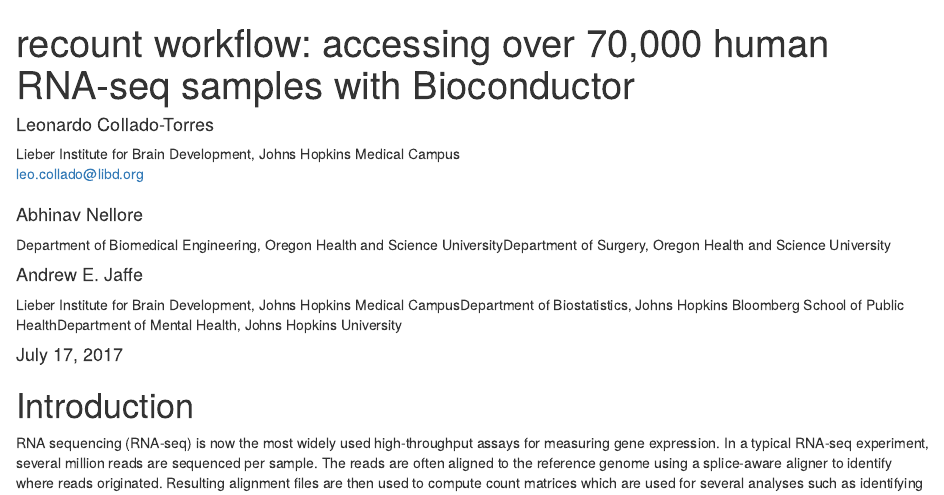
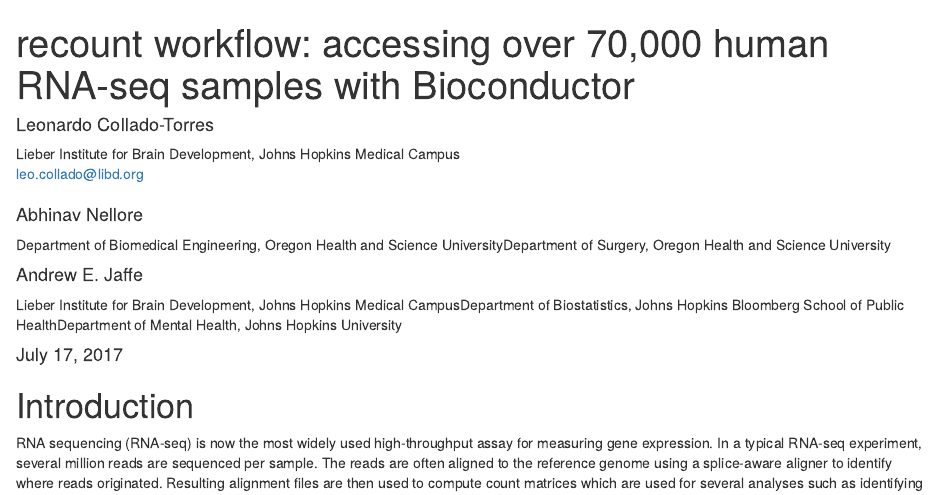
Before and after one commit to LieberInstitute/recountWorkflow, an R Markdown document (vignettes/recount-workflow.Rmd): the page in a window 1100 px wide, from its top. Rendered offline with R 4.5, knitr and Pandoc, with nearby package versions; drawn as R Markdown's standard HTML page in place of the format the file asks for; a font, style sheet, LaTeX package, included part or bibliography that could not be used is replaced or left out.

Commit message:
v0.99.7 -- fix a typo on the first sentence

```diff
--- a/vignettes/recount-workflow.Rmd
+++ b/vignettes/recount-workflow.Rmd
@@ -31,7 +31,7 @@ csl: f1000-research.csl
 
 # Introduction
 
-RNA sequencing (RNA-seq) is now the most widely used high-throughput assays for measuring gene expression. In a typical RNA-seq experiment, several million reads are sequenced per sample. The reads are often aligned to the reference genome using a splice-aware aligner to identify where reads originated. Resulting alignment files are then used to compute count matrices which are used for several analyses such as identifying differentially expressed genes. The Bioconductor project [@huber2015] has many contributed packages that specialize in analyzing this type of data and previous workflows have explained how to use them [@Law2016a; @Love2016; @Chen2016]. Initial steps are typically focused on generating the count matrices. Some pre-computed matrices have been made available via the ReCount project [@frazee2011] or Bioconductor Experiment data packages such as the `airway` dataset [@airway]. The count matrices in ReCount have helped others access RNA-seq data avoid having to run the processing pipelines required to compute these matrices. However, in the years since ReCount was published, hundreds of new RNA-seq projects have been carried out and researchers have publicly shared the data publicly.
+RNA sequencing (RNA-seq) is now the most widely used high-throughput assay for measuring gene expression. In a typical RNA-seq experiment, several million reads are sequenced per sample. The reads are often aligned to the reference genome using a splice-aware aligner to identify where reads originated. Resulting alignment files are then used to compute count matrices which are used for several analyses such as identifying differentially expressed genes. The Bioconductor project [@huber2015] has many contributed packages that specialize in analyzing this type of data and previous workflows have explained how to use them [@Law2016a; @Love2016; @Chen2016]. Initial steps are typically focused on generating the count matrices. Some pre-computed matrices have been made available via the ReCount project [@frazee2011] or Bioconductor Experiment data packages such as the `airway` dataset [@airway]. The count matrices in ReCount have helped others access RNA-seq data avoid having to run the processing pipelines required to compute these matrices. However, in the years since ReCount was published, hundreds of new RNA-seq projects have been carried out and researchers have publicly shared the data publicly.
 
 We recently uniformly processed over 70,000 publicly available human RNA-seq samples and made the data available via the recount2 resource at [jhubiostatistics.shinyapps.io/recount/](https://jhubiostatistics.shinyapps.io/recount/) [@collado-torres_reproducible_2017]. Samples in recount2 are grouped by project (over 2,000) originating from the Sequence Read Archive, the Genotype-Tissue Expression study (GTEx) and the Cancer Genome Atlas (TCGA). The processed data can be accessed via the `recount` Bioconductor package available at [bioconductor.org/packages/recount](http://bioconductor.org/packages/recount). Together, recount2 and the `recount` Bioconductor package should be considered a successor to ReCount.
 
```
Also changed, not shown: 1 other file.
